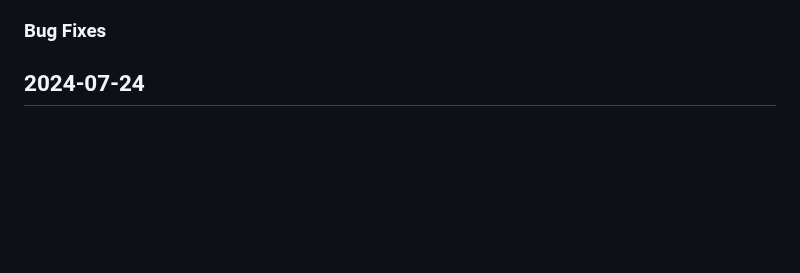
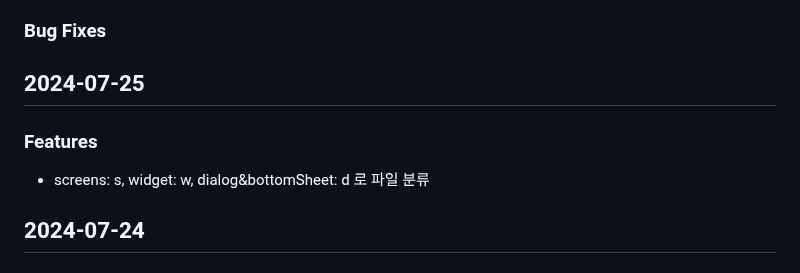
Before and after one commit to MinJaehyun/simple_note, a Markdown page: README.md, the part around the change. GitHub-like rendering; blank space fills up the shorter version.

```diff
--- a/README.md
+++ b/README.md
@@ -25,6 +25,11 @@
   이러한 특성들 덕분에 AI 메모장은 개인의 생산성을 높이고, 업무 및 일상에서의 효율성을 크게 향상시킬 수 있는 도구입니다.
 - 필수: 범주 클릭하면 관련 범주가 선택한 메모장으로 이동하게 만들기!!
 ### Bug Fixes
+
+
+## 2024-07-25
+### Features
+- screens: s, widget: w, dialog&bottomSheet: d 로 파일 분류
 
 
 ## 2024-07-24
```
